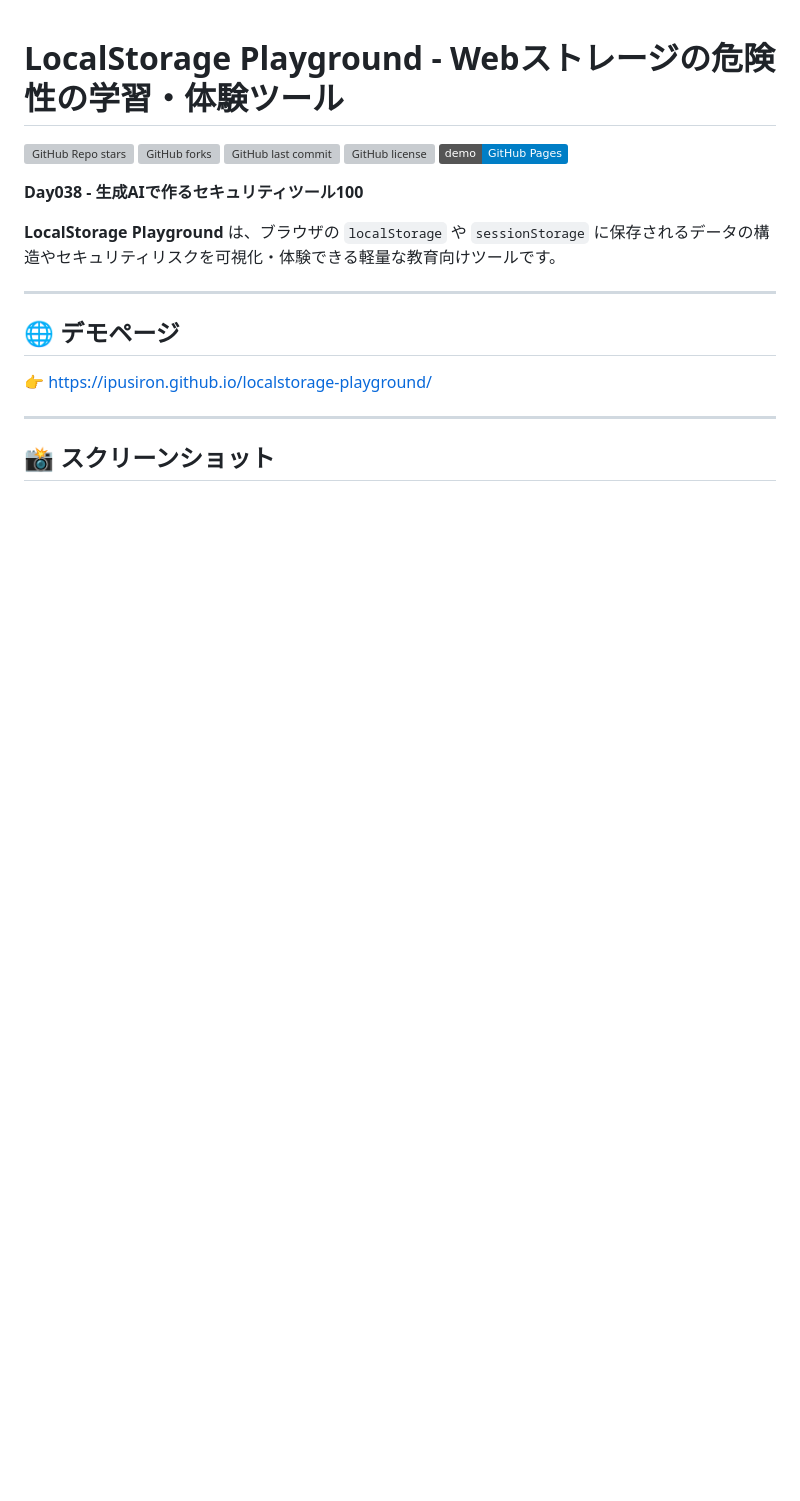
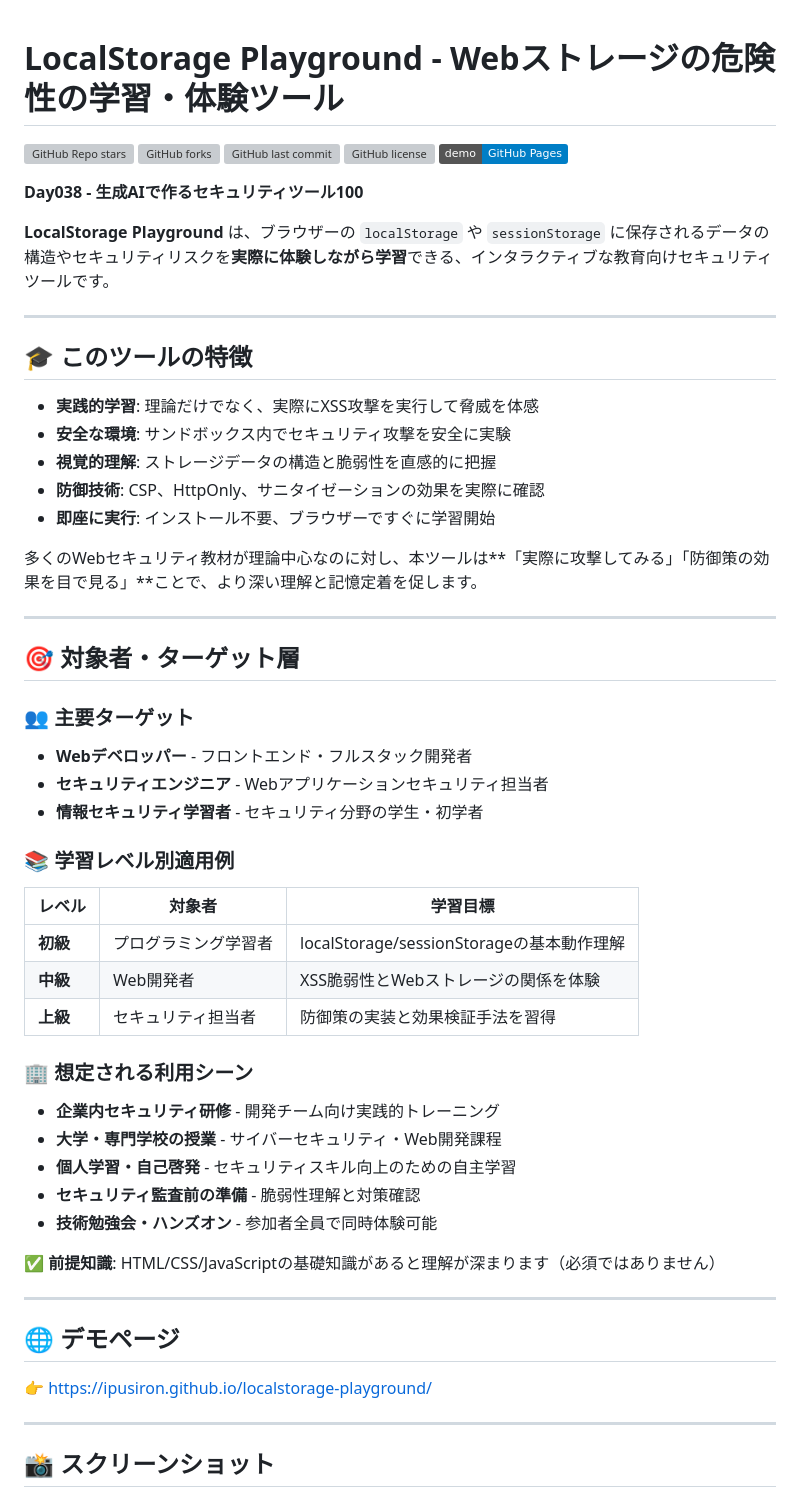
Before and after one commit to ipusiron/localstorage-playground, a Markdown page: README.md, the part around one of its changes. Rendered like a GitHub page; badges without logos; blank space fills up the shorter version; grey boxes are pictures that could not be loaded.

```diff
--- a/README.md
+++ b/README.md
@@ -8,7 +8,44 @@
 
 **Day038 - 生成AIで作るセキュリティツール100**
 
-**LocalStorage Playground** は、ブラウザの `localStorage` や `sessionStorage` に保存されるデータの構造やセキュリティリスクを可視化・体験できる軽量な教育向けツールです。
+**LocalStorage Playground** は、ブラウザーの `localStorage` や `sessionStorage` に保存されるデータの構造やセキュリティリスクを**実際に体験しながら学習**できる、インタラクティブな教育向けセキュリティツールです。
+
+---
+
+## 🎓 このツールの特徴
+
+- **実践的学習**: 理論だけでなく、実際にXSS攻撃を実行して脅威を体感
+- **安全な環境**: サンドボックス内でセキュリティ攻撃を安全に実験
+- **視覚的理解**: ストレージデータの構造と脆弱性を直感的に把握
+- **防御技術**: CSP、HttpOnly、サニタイゼーションの効果を実際に確認
+- **即座に実行**: インストール不要、ブラウザーですぐに学習開始
+
+多くのWebセキュリティ教材が理論中心なのに対し、本ツールは**「実際に攻撃してみる」「防御策の効果を目で見る」**ことで、より深い理解と記憶定着を促します。
+
+---
+
+## 🎯 対象者・ターゲット層
+
+### 👥 **主要ターゲット**
+- **Webデベロッパー** - フロントエンド・フルスタック開発者
+- **セキュリティエンジニア** - Webアプリケーションセキュリティ担当者
+- **情報セキュリティ学習者** - セキュリティ分野の学生・初学者
+
+### 📚 **学習レベル別適用例**
+| レベル | 対象者 | 学習目標 |
+|--------|--------|----------|
+| **初級** | プログラミング学習者 | localStorage/sessionStorageの基本動作理解 |
+| **中級** | Web開発者 | XSS脆弱性とWebストレージの関係を体験 |
+| **上級** | セキュリティ担当者 | 防御策の実装と効果検証手法を習得 |
+
+### 🏢 **想定される利用シーン**
+- **企業内セキュリティ研修** - 開発チーム向け実践的トレーニング
+- **大学・専門学校の授業** - サイバーセキュリティ・Web開発課程
+- **個人学習・自己啓発** - セキュリティスキル向上のための自主学習
+- **セキュリティ監査前の準備** - 脆弱性理解と対策確認
+- **技術勉強会・ハンズオン** - 参加者全員で同時体験可能
+
+✅ **前提知識**: HTML/CSS/JavaScriptの基礎知識があると理解が深まります（必須ではありません）
 
 ---
 
```
Also changed, not shown: other parts of README.md (+52 -30 lines).
